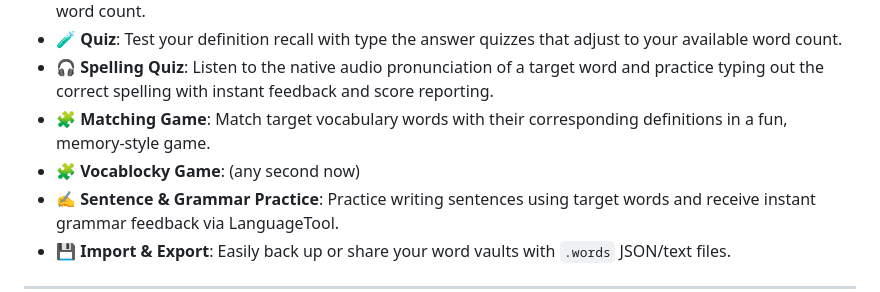
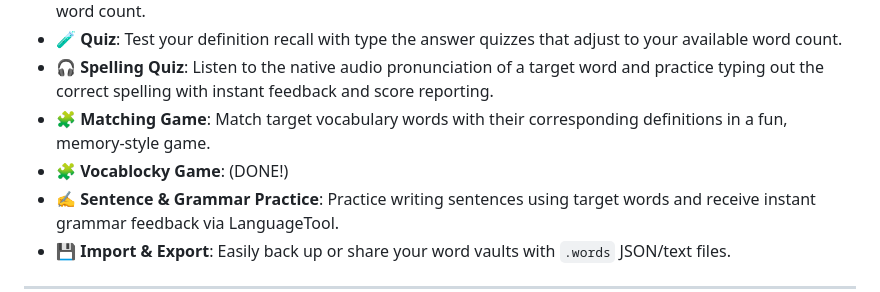
Before and after one commit to s250038-hub/Vocab-Master, a Markdown page: README.md, the part around the change. Rendered like a GitHub page.

Commit message:
Update Vocablocky Game status to 'DONE!'

```diff
--- a/README.md
+++ b/README.md
@@ -21,7 +21,7 @@
 - 🧪 **Quiz**: Test your definition recall with type the answer quizzes that adjust to your available word count.
 - 🎧 **Spelling Quiz**: Listen to the native audio pronunciation of a target word and practice typing out the correct spelling with instant feedback and score reporting.
 - 🧩 **Matching Game**: Match target vocabulary words with their corresponding definitions in a fun, memory-style game.
-- 🧩 **Vocablocky Game**: (any second now)
+- 🧩 **Vocablocky Game**: (DONE!)
 - ✍️ **Sentence & Grammar Practice**: Practice writing sentences using target words and receive instant grammar feedback via LanguageTool.
 - 💾 **Import & Export**: Easily back up or share your word vaults with `.words` JSON/text files.
 
```
